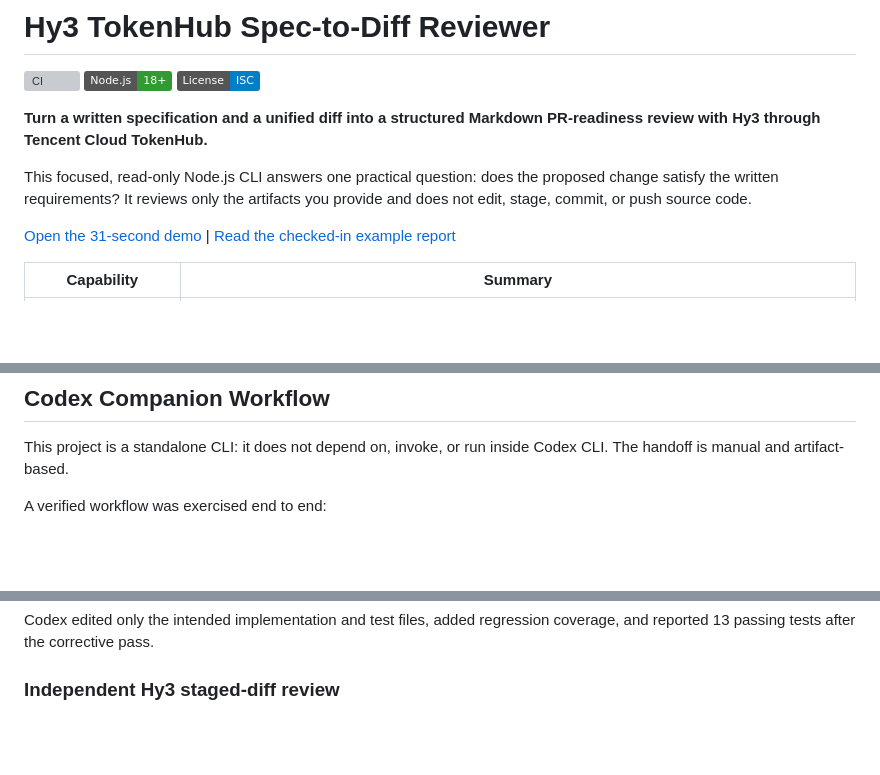
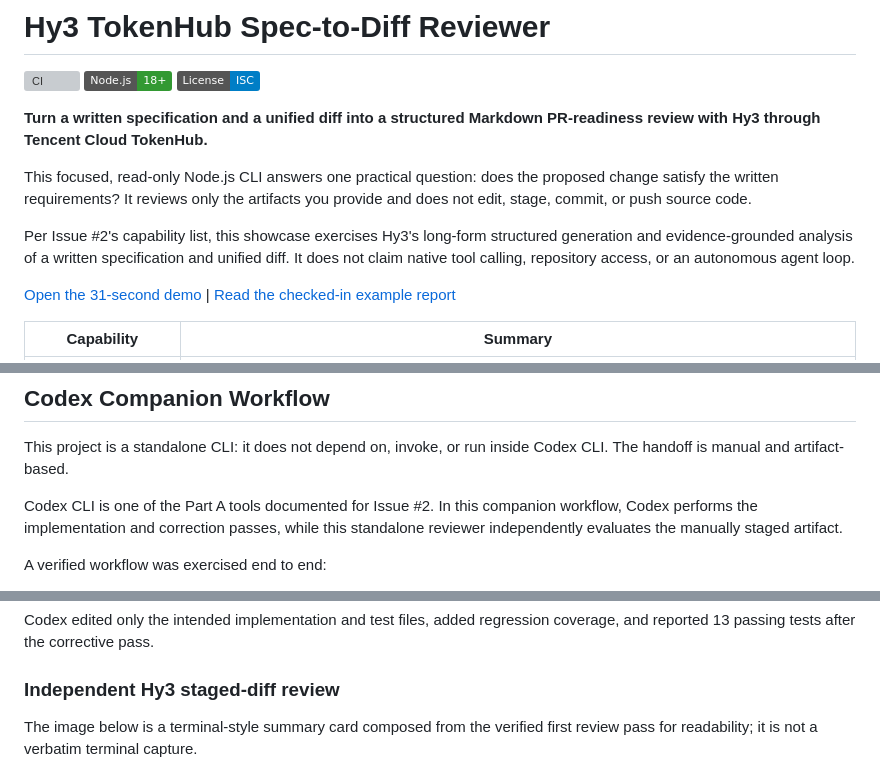
Before and after one commit to Small-fish-QAQ/hy3-tokenhub-spec-diff-reviewer, a Markdown page: README.md, 3 parts joined by grey strips. Drawn GitHub-style; badges without logos; blank space fills up the shorter version; grey boxes are pictures that could not be loaded.

Commit message:
docs: clarify verified companion workflow

```diff
--- a/README.md
+++ b/README.md
@@ -7,6 +7,8 @@
 **Turn a written specification and a unified diff into a structured Markdown PR-readiness review with Hy3 through Tencent Cloud TokenHub.**
 
 This focused, read-only Node.js CLI answers one practical question: does the proposed change satisfy the written requirements? It reviews only the artifacts you provide and does not edit, stage, commit, or push source code.
+
+Per Issue #2's capability list, this showcase exercises Hy3's long-form structured generation and evidence-grounded analysis of a written specification and unified diff. It does not claim native tool calling, repository access, or an autonomous agent loop.
 
 [Open the 31-second demo](docs/assets/hy3-spec-to-diff-demo.mp4) | [Read the checked-in example report](docs/examples/sample-pr-readiness-report.md)
 
@@ -85,6 +87,10 @@ These commands make a live request. The complete supplied specification and diff
 This project is a standalone CLI: it does not depend on, invoke, or run inside
 Codex CLI. The handoff is manual and artifact-based.
 
+Codex CLI is one of the Part A tools documented for Issue #2. In this companion
+workflow, Codex performs the implementation and correction passes, while this
+standalone reviewer independently evaluates the manually staged artifact.
+
 A verified workflow was exercised end to end:
 
 1. Codex CLI, configured to use Hy3 through TokenHub, implemented a change from
@@ -104,6 +110,9 @@ Codex edited only the intended implementation and test files, added regression
 coverage, and reported 13 passing tests after the corrective pass.
 
 ### Independent Hy3 staged-diff review
+
+The image below is a terminal-style summary card composed from the verified first
+review pass for readability; it is not a verbatim terminal capture.
 
 ![Hy3 Reviewer identifying a requirement gap in the staged Codex diff](docs/assets/codex-workflow-review.png)
 
```
Also changed, not shown: docs/examples/sample-pr-readiness-report.md (+4 -0 lines).
